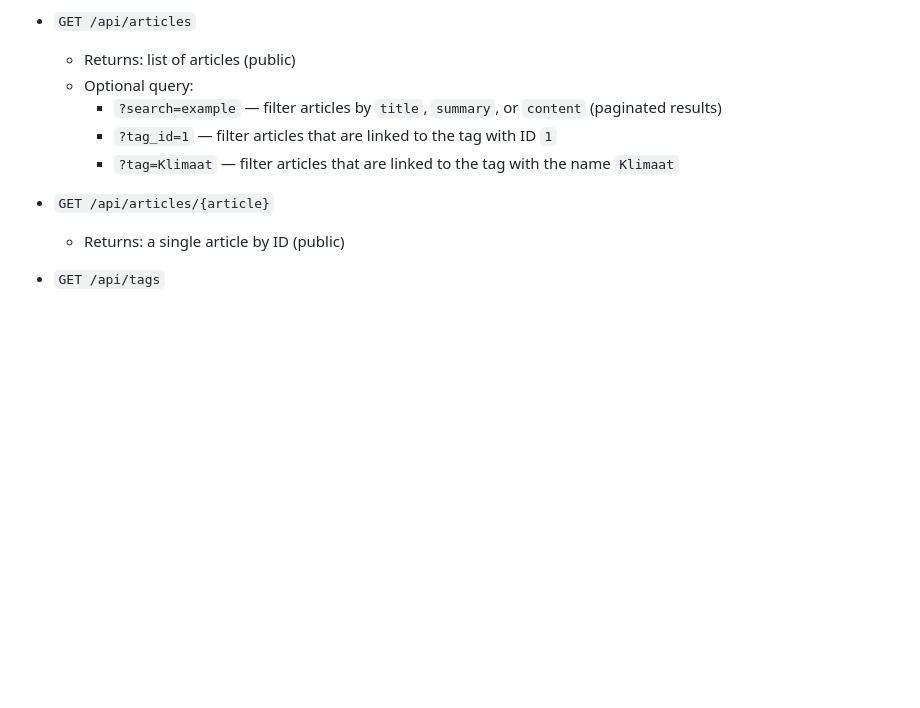
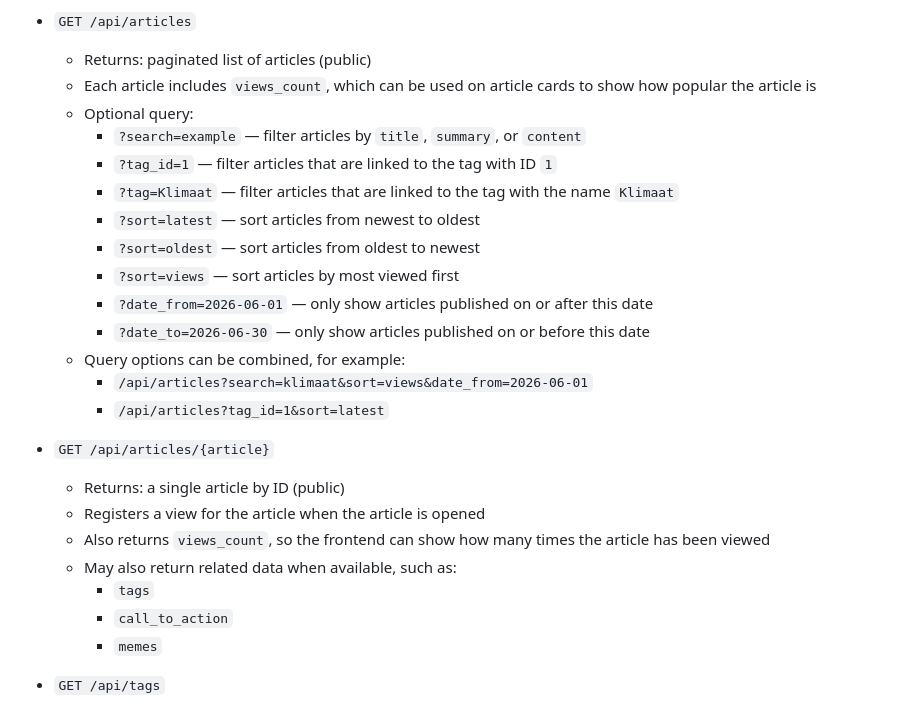
Before and after one commit to martijnsark/TLE4-project-backend, a Markdown page: README.md, the part around the change. Drawn GitHub-style; blank space fills up the shorter version.

Commit message:
added filtering end points to docs

```diff
--- a/README.md
+++ b/README.md
@@ -266,13 +266,28 @@ Use `Authorization: Bearer <token>` for protected routes after login.
     - Auth: required
     - Returns: a logout confirmation message
 - `GET /api/articles`
-  - Returns: list of articles (public)
-  - Optional query:
-    - `?search=example` — filter articles by `title`, `summary`, or `content` (paginated results)
-    - `?tag_id=1` — filter articles that are linked to the tag with ID `1`
-    - `?tag=Klimaat` — filter articles that are linked to the tag with the name `Klimaat`
+    - Returns: paginated list of articles (public)
+    - Each article includes `views_count`, which can be used on article cards to show how popular the article is
+    - Optional query:
+        - `?search=example` — filter articles by `title`, `summary`, or `content`
+        - `?tag_id=1` — filter articles that are linked to the tag with ID `1`
+        - `?tag=Klimaat` — filter articles that are linked to the tag with the name `Klimaat`
+        - `?sort=latest` — sort articles from newest to oldest
+        - `?sort=oldest` — sort articles from oldest to newest
+        - `?sort=views` — sort articles by most viewed first
+        - `?date_from=2026-06-01` — only show articles published on or after this date
+        - `?date_to=2026-06-30` — only show articles published on or before this date
+    - Query options can be combined, for example:
+        - `/api/articles?search=klimaat&sort=views&date_from=2026-06-01`
+        - `/api/articles?tag_id=1&sort=latest`
 - `GET /api/articles/{article}`
-  - Returns: a single article by ID (public)
+    - Returns: a single article by ID (public)
+    - Registers a view for the article when the article is opened
+    - Also returns `views_count`, so the frontend can show how many times the article has been viewed
+    - May also return related data when available, such as:
+        - `tags`
+        - `call_to_action`
+        - `memes`
 - `GET /api/tags`
   - Required fields: none
   - Optional fields: none
```
